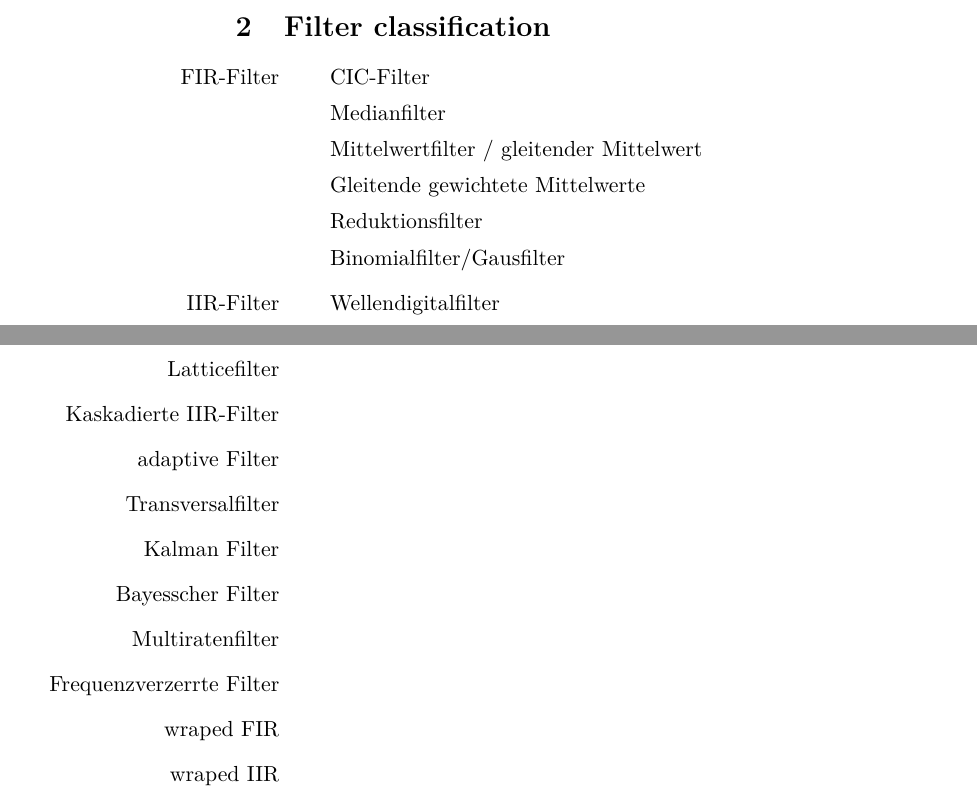
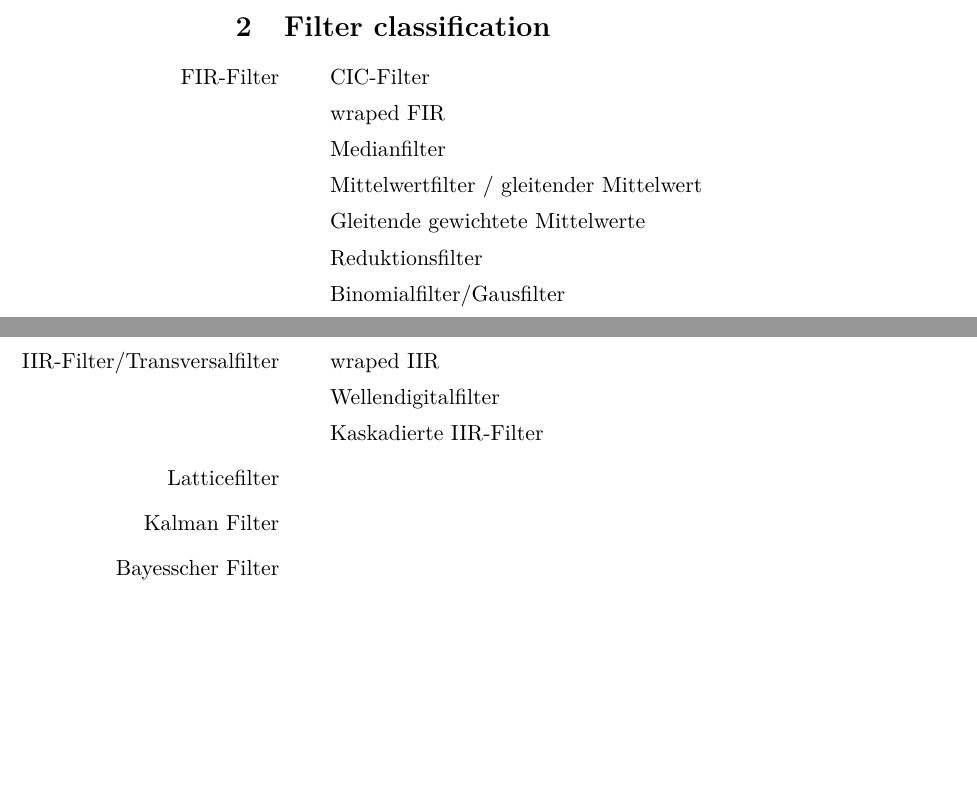
Before and after one commit to querquer/faultframework, a LaTeX paper (docu/faultfilter/Filter.tex): two parts of pages 1 and 2 of 2, joined at a grey line, cut so that both start at the same text, the shorter picture padded with empty space. Compiled offline with pdfLaTeX.

Commit message:
Doku Filter erweitert

```diff
--- a/docu/faultfilter/Filter.tex
+++ b/docu/faultfilter/Filter.tex
@@ -32,6 +32,7 @@
 %	\subitem[endlich lange Impulsantwort]
 
 	\subitem CIC-Filter
+	\subitem wraped FIR
 	\subitem Medianfilter
 %		\subsubitem nichtlinearer filter
 %		\subsubitem aus den werten in der umgebung wird der wert genommen, der nach einer sortierung in der mitte steht.
@@ -47,20 +48,17 @@
 
 	\subitem Binomialfilter/Gausfilter
 
-\item[IIR-Filter]
+\item[IIR-Filter/Transversalfilter]
 %	\subitem unendlich lange impulsantwort
 %	\subitem sind rekursiv
 
+	\subitem wraped IIR
 	\subitem Wellendigitalfilter
+	\subitem Kaskadierte IIR-Filter
 
 \item[Latticefilter]
 %	\subitem können als IIR oder FIR ausgeführt werden.
 
-\item[Kaskadierte IIR-Filter]
-
-\item[adaptive Filter]
-
-\item[Transversalfilter]
 
 \item[Kalman Filter]
 %		\subitem Vorhersageschritt + Korrekturschritt
@@ -68,40 +66,7 @@
 \item[Bayesscher Filter]
 %		\subitem wenn wert so..., wie wahrscheinlich das es so... ist?
 
-\item[Multiratenfilter]
-
-\item[Frequenzverzerrte Filter]
-
-\item[wraped FIR]
-
-\item[wraped IIR]
 \end{itemize}
 
 
-%Sensor fault detection was addressed by many scientific publications and papers before. Therefore a lot of different approaches available. As the primary focus is on the framework, we only analyze some data-driven techniques on detecting sensor faults. This means, the input of every detection method is a signal representing the observations of an sensor over time. Beside this, we assume only one-dimensional sensors, e.g distance sensors. As the database will be of the same dimension as the input of the methods, the dimension will be 2.
-
-%Furthermore, we want to provide a kind of categorization of this data-driven methods:
-%There are three different types of data-driven methods. At first, the fault detection techniques based on pattern recognition. This type of methods analyze the input data in order to find specified patterns, such as fault patterns. Prominent examples of this category are neural networks like \textit{Time-Delay neural networks} and also classifications-methods like nearest-neighbor-classification.
-
-%Another type of detection techniques are using time-redundancy for residual or symptom generation. This methods tries to find redundant information in a time-series, such as the average which must be in a certain interval. If this information is deviating from normal values, sensor faults are detected. Examples of this category are \textit{Limit Checking} on the gradient of a signal or an auto-correlation-analysis.
-
-%The last type are using models of the underlaying process. By predicting and comparing the sensor observations, they can generate a residual. The process model can be obtained by different approaches. As an example, one could use recurrent neural networks (Elman-networks, NARX) in order to \glqq learn \grqq the model. Another possibility is to determine the transfer function of the system.
-
-%\subsection{Recognizing patterns of sensor faults}
-
-%\subsection{Using time-redundancy for residual/symptom generation}
-
-
-% \begin{table}[h]
-% \caption{Classification: \glqq Limit-checking of the signals gradient \grqq}
-% \begin{tabular}{c|c|c|c}
-%                    & High dynamic        & Normal dynamic        & Low dynamic \\  \hline
-% 1. Outlier         & not appropriate     &      OK               &       Well
-% \end{tabular}
-% \label{tab:lc_gradient}
-% \end{table}
-
-
-%\subsection{Using process models for residual/symptom generation}
-
 \end{document}
```
Also changed, not shown: docu/faultfilter/Filter.pdf, 2 other files.
